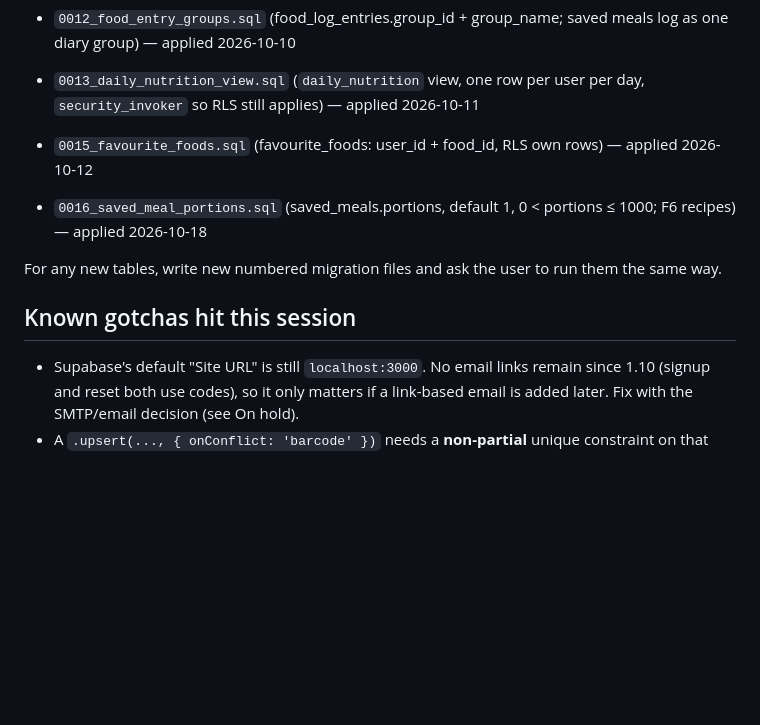
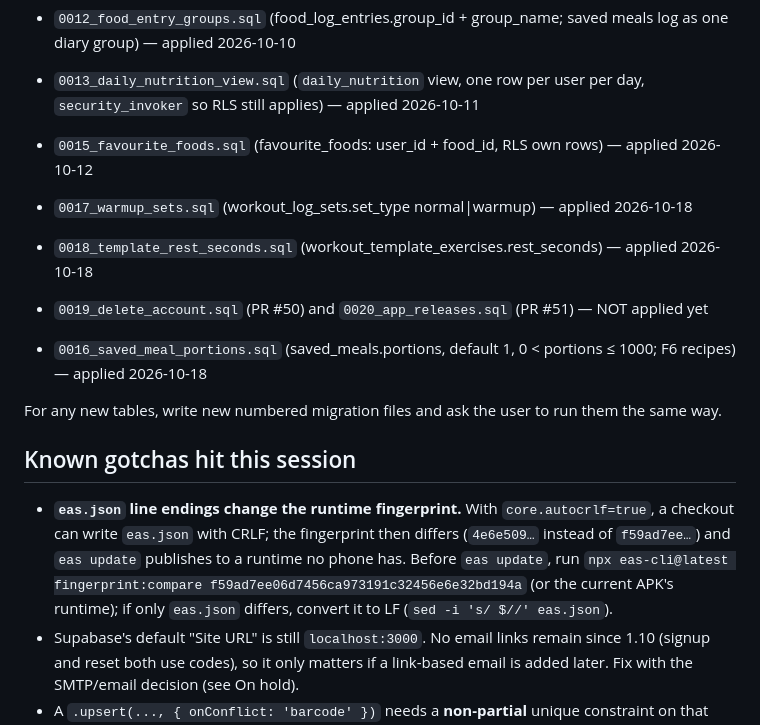
Before and after one commit to jjerner/FitTracker, a Markdown page: HANDOVER.md, the part around one of its changes. Drawn GitHub-style; blank space fills up the shorter version.

Commit message:
Handover: S42, 4.4, 4.2, 3.4, 3.6 shipped; phone tests; migrations 0017-0018 applied; eas.json line-ending gotcha
Co-Authored-By: Claude Opus 5.5 <noreply@anthropic.com>

```diff
--- a/HANDOVER.md
+++ b/HANDOVER.md
@@ -104,12 +104,17 @@ Migrations live in `supabase/migrations/*.sql`, applied manually by pasting into
 - `0012_food_entry_groups.sql` (food_log_entries.group_id + group_name; saved meals log as one diary group) — applied 2026-10-10
 - `0013_daily_nutrition_view.sql` (`daily_nutrition` view, one row per user per day, `security_invoker` so RLS still applies) — applied 2026-10-11
 - `0015_favourite_foods.sql` (favourite_foods: user_id + food_id, RLS own rows) — applied 2026-10-12
+- `0017_warmup_sets.sql` (workout_log_sets.set_type normal|warmup) — applied 2026-10-18
+- `0018_template_rest_seconds.sql` (workout_template_exercises.rest_seconds) — applied 2026-10-18
+- `0019_delete_account.sql` (PR #50) and `0020_app_releases.sql` (PR #51) — NOT applied yet
 - `0016_saved_meal_portions.sql` (saved_meals.portions, default 1, 0 < portions ≤ 1000; F6 recipes) — applied 2026-10-18
 
 For any new tables, write new numbered migration files and ask the user to run them the same way.
 
 ## Known gotchas hit this session
 
+- **`eas.json` line endings change the runtime fingerprint.** With `core.autocrlf=true`, a checkout can write `eas.json` with CRLF; the fingerprint then differs (`4e6e509…` instead of `f59ad7ee…`) and `eas update` publishes to a runtime no phone has. Before `eas update`, run `npx eas-cli@latest fingerprint:compare f59ad7ee06d7456ca973191c32456e6e32bd194a` (or the current APK's runtime); if only `eas.json` differs, convert it to LF (`sed -i 's/
+$//' eas.json`).
 - Supabase's default "Site URL" is still `localhost:3000`. No email links remain since 1.10 (signup and reset both use codes), so it only matters if a link-based email is added later. Fix with the SMTP/email decision (see On hold).
 - A `.upsert(..., { onConflict: 'barcode' })` needs a **non-partial** unique constraint on that column — a partial index (`WHERE barcode IS NOT NULL`) doesn't work as an ON CONFLICT target. Fixed in `0003`. Keep this in mind for any future upsert-by-nullable-column tables.
 - `npm install` used to fail with ERESOLVE (optional web-only `react-dom@19.3.0` vs `react@19.2.3`). Now `.npmrc` has `legacy-peer-deps=true`, so plain `npx expo install <pkg>` works. **Don't remove `.npmrc`**: EAS Build runs strict `npm ci`, which fails ("Missing: react-dom@19.3.0 from lock file") without it.
```
Also changed, not shown: other parts of HANDOVER.md (+1 -1 lines).
